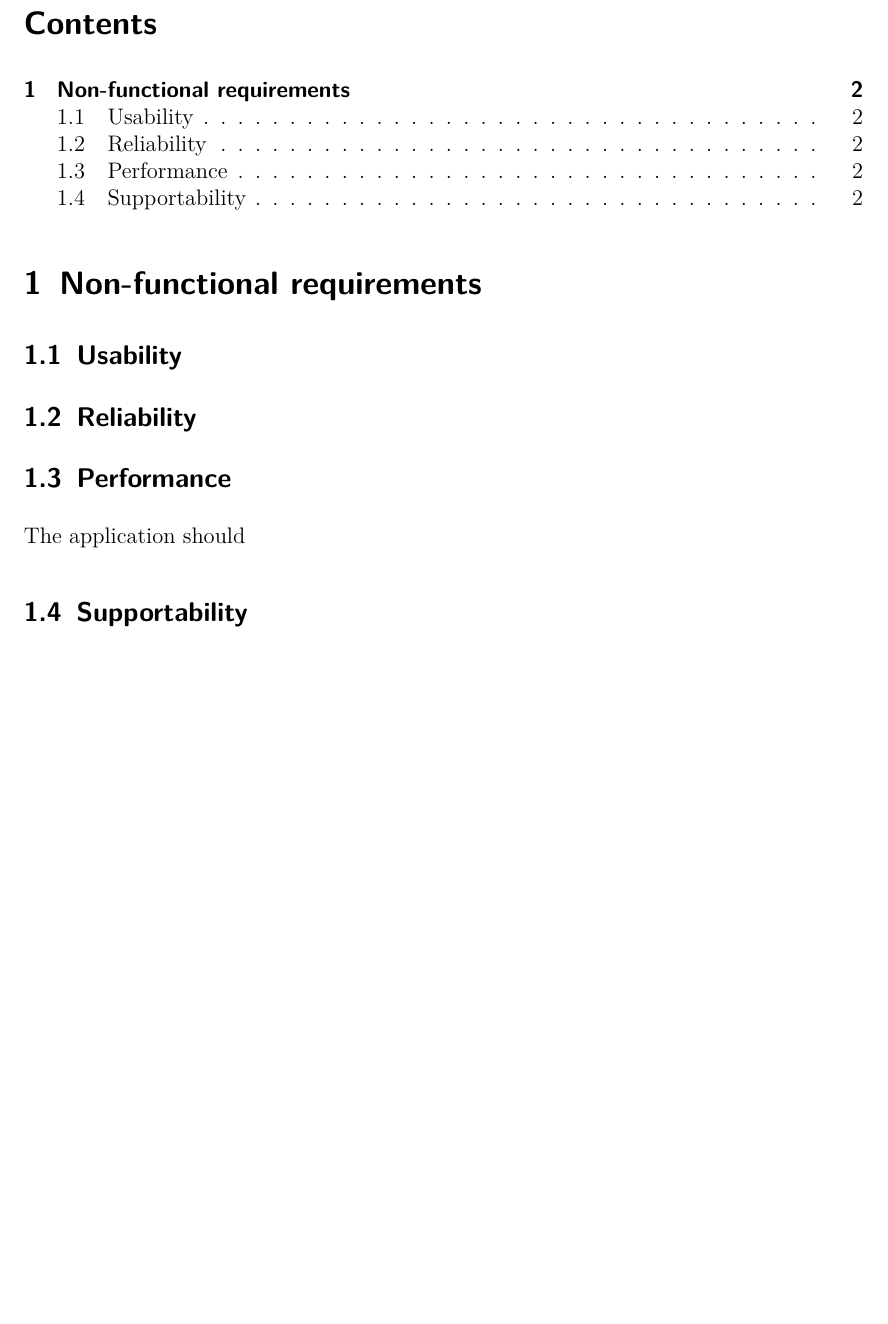
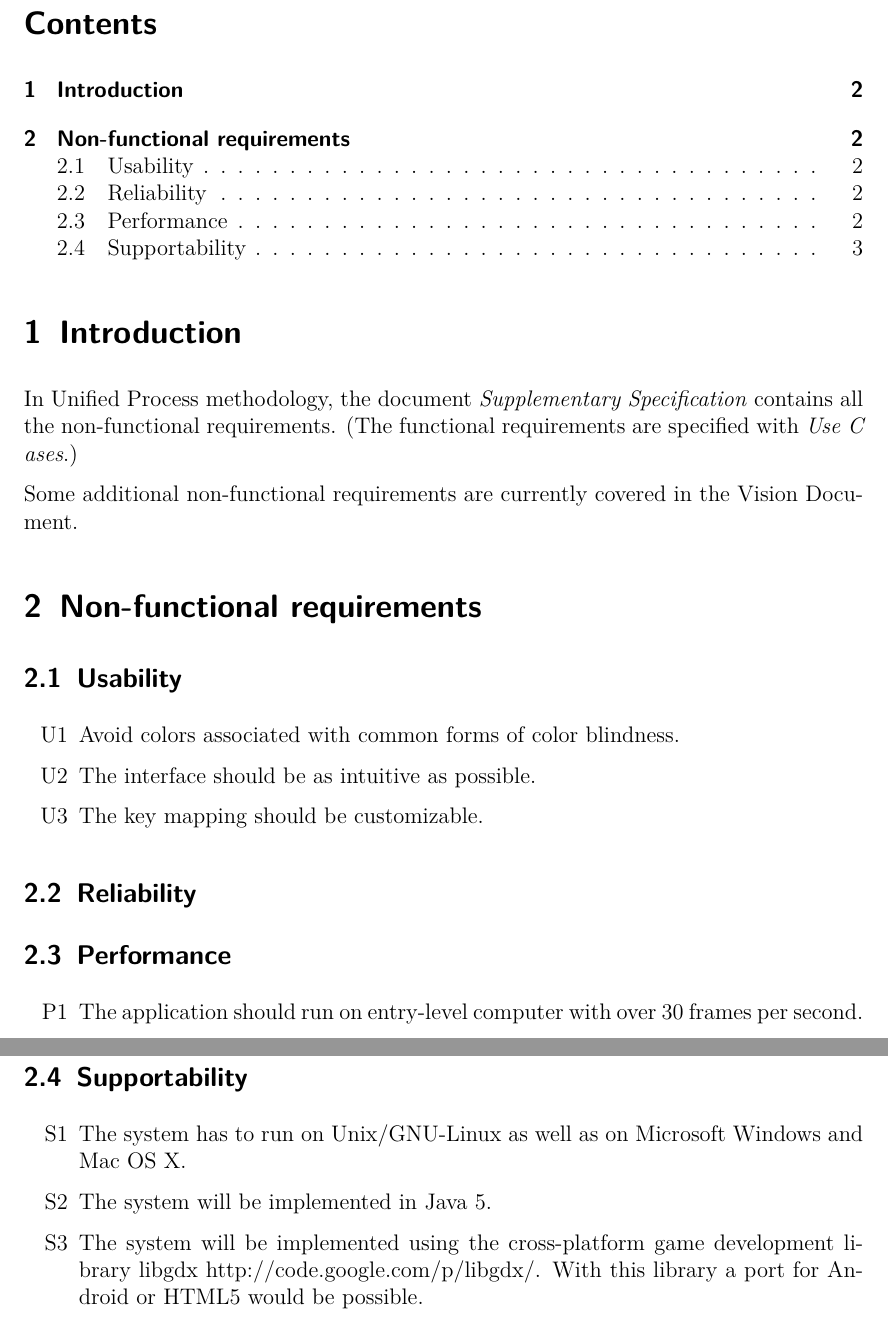
Before and after one commit to boskoop/comet-pinball, a LaTeX document (doc/src/supplementary_specification.tex): part of page 2 of 2 before the commit and two parts of pages 2 and 3 of 3 after it, the two joined at a grey line, cut so that both start at the same text, the shorter picture padded with empty space. Compiled offline with pdfLaTeX.

Commit message:
updated supplementary specification refs #21

```diff
--- a/doc/src/supplementary_specification.tex
+++ b/doc/src/supplementary_specification.tex
@@ -29,38 +29,35 @@
 
 \tableofcontents
 
+\section{Introduction}
+In Unified Process methodology, the document \emph{Supplementary Specification} contains all the non-functional requirements. (The functional requirements are specified with \emph{Use C	ases}.)
+
+Some additional non-functional requirements are currently covered in the Vision Document.
+
 \section{Non-functional requirements}
 
-%The non-functional requirements are categorized according to the FURPS+ model, where the functional requirements are left out (see use-case model).
+\subsection{Usability}
+\begin{itemize}
+\item[U1] Avoid colors associated with common forms of color blindness.
+\item[U2] The interface should be as intuitive as possible.
+\item[U3] The key mapping should be customizable.
+\end{itemize}
 
-\subsection{Usability}
-
-
-
-%None so far.
 
 \subsection{Reliability}
 
-%\begin{itemize}
-%	\item[R1] The system is able to recover from monitoring device errors.
-%\end{itemize}
-
 \subsection{Performance}
 
-The application should
-
-
-
-%\begin{itemize}
-%	\item[P1] The system has to handle a large number of patients. It should support at least 10'000 monitored patients a year.
-%	\item[P2] Many doctors should be able to work simultaneously on the system. At least 100 registered doctors should be supported.
-%	\item[P3] Search queries (i.e. look up patient's profile) should perform within the following specification: 90\% of all queries must be responded in under one second.
-%\end{itemize}
+\begin{itemize}
+\item[P1] The application should run on entry-level computer with over 30 frames per second.
+\end{itemize}
 
 \subsection{Supportability}
 
-%\begin{itemize}
-%	\item[S1] The system has to run on Unix/GNU-Linux as well as on Microsoft Windows.
-%\end{itemize}
+\begin{itemize}
+	\item[S1] The system has to run on Unix/GNU-Linux as well as on Microsoft Windows and Mac OS X.
+	\item[S2] The system will be implemented in Java 5.
+	\item[S3] The system will be implemented using the cross-platform game development library libgdx http://code.google.com/p/libgdx/. With this library a port for Android or HTML5 would be possible.
+\end{itemize}
 
 \end{document}
```
Also changed, not shown: doc/supplementary_specification.pdf (added).
